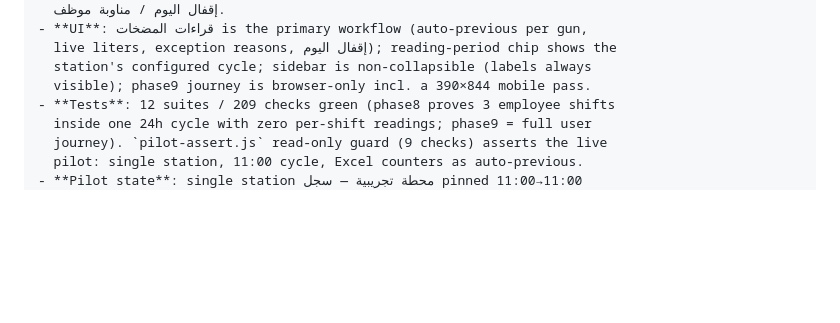
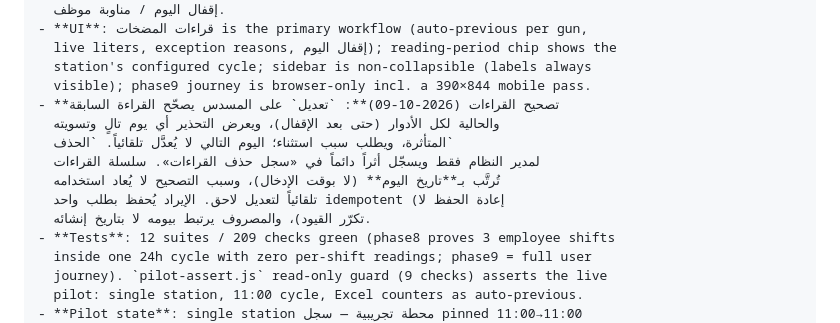
Before and after one commit to abumregha/sejel-gas, a Markdown page: DOCUMENTATION.md, the part around the change. GitHub-like rendering; blank space fills up the shorter version.

Commit message:
docs: handbook — reading corrections, deletion log, income idempotency, expense day binding

```diff
--- a/DOCUMENTATION.md
+++ b/DOCUMENTATION.md
@@ -1588,6 +1588,13 @@ Excel sheet with daily expense entries. Maps to **Expense** DocType.
   live liters, exception reasons, إقفال اليوم); reading-period chip shows the
   station's configured cycle; sidebar is non-collapsible (labels always
   visible); phase9 journey is browser-only incl. a 390×844 mobile pass.
+- **تصحيح القراءات (2026-10-09)**: `تعديل` على المسدس يصحّح القراءة السابقة
+  والحالية لكل الأدوار (حتى بعد الإقفال)، ويعرض التحذير أي يوم تالٍ وتسويته
+  المتأثرة، ويطلب سبب استثناء؛ اليوم التالي لا يُعدَّل تلقائياً. `الحذف`
+  لمدير النظام فقط ويسجّل أثراً دائماً في «سجل حذف القراءات». سلسلة القراءات
+  تُرتَّب بـ**تاريخ اليوم** (لا بوقت الإدخال)، وسبب التصحيح لا يُعاد استخدامه
+  تلقائياً لتعديل لاحق. الإيراد يُحفظ بطلب واحد idempotent (إعادة الحفظ لا
+  تكرّر القيود)، والمصروف يرتبط بيومه لا بتاريخ إنشائه.
 - **Tests**: 12 suites / 209 checks green (phase8 proves 3 employee shifts
   inside one 24h cycle with zero per-shift readings; phase9 = full user
   journey). `pilot-assert.js` read-only guard (9 checks) asserts the live
```
